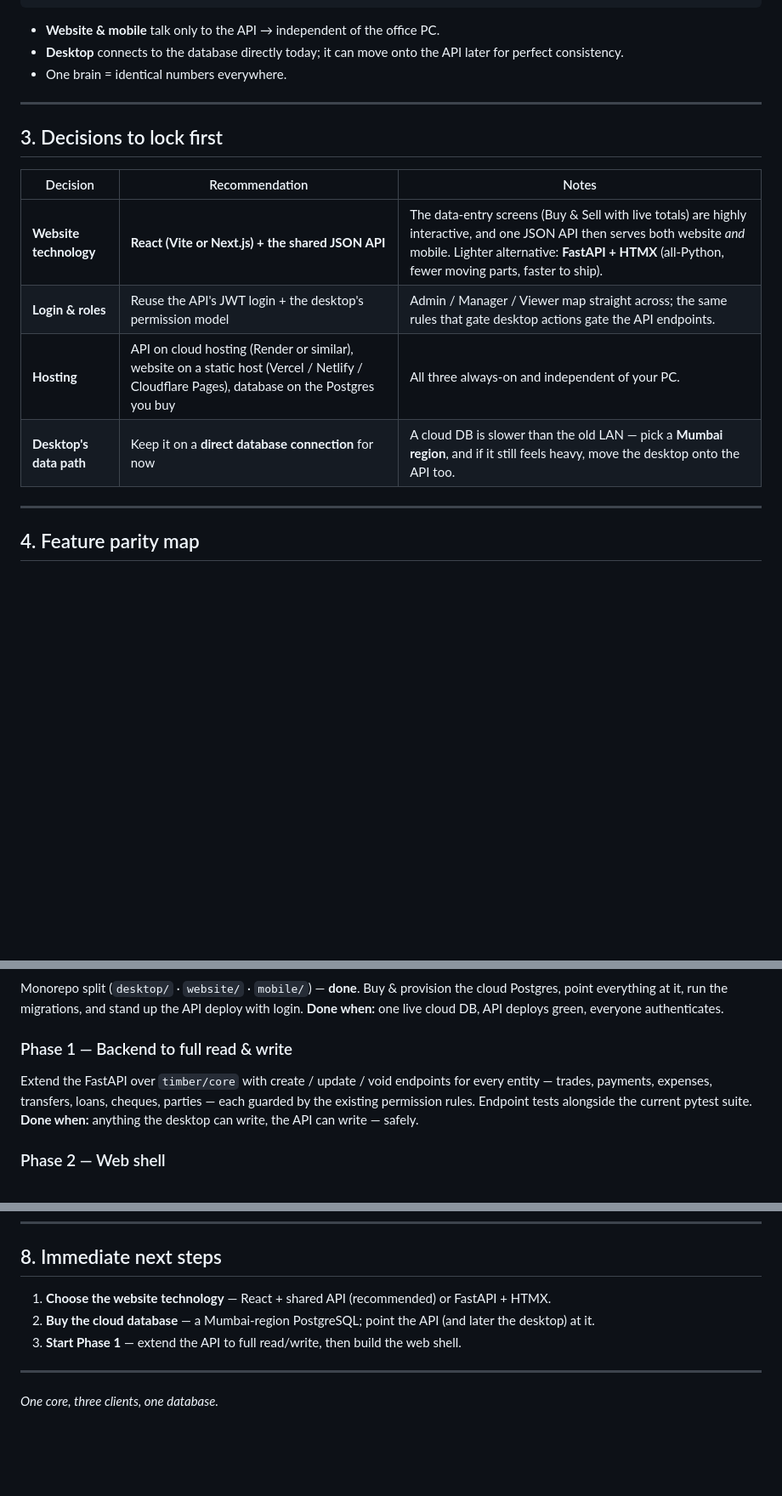
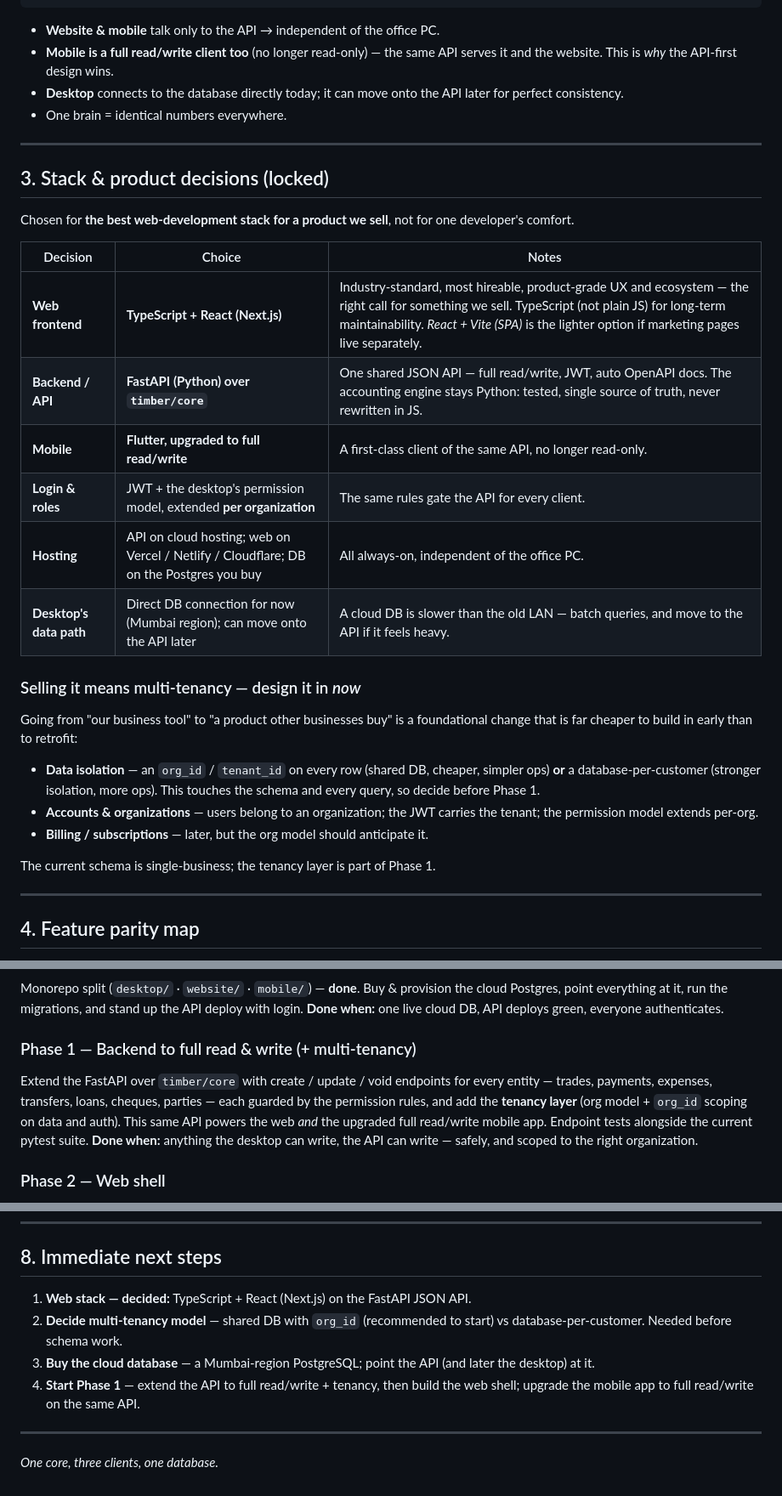
Before and after one commit to muhammadwaqarahmad/Wood-Management-System, a Markdown page: website/PLAN.md, 3 parts joined by grey strips. Shown at 85% size. Rendered like a GitHub page; blank space fills up the shorter version.

Commit message:
Website plan: lock stack (Next.js/React/TS + FastAPI API), sellable multi-tenant SaaS, mobile full read/write
- Web frontend decided: TypeScript + React (Next.js) — best-in-class, hireable,
  product-grade, chosen because this becomes a product we sell.
- Backend stays FastAPI (Python) over timber/core as the one shared JSON API;
  the accounting engine is never rewritten in JS.
- Mobile upgraded to a full read/write client of the same API (no longer read-only).
- Add multi-tenancy as a Phase 1 foundation (org model + org_id scoping) since
  the product will be sold to other businesses; cheaper to design in than retrofit.

Co-Authored-By: Claude Opus 4.8 <noreply@anthropic.com>

````diff
--- a/website/PLAN.md
+++ b/website/PLAN.md
@@ -54,20 +57,41 @@ hosting.
 ```
 
 - **Website & mobile** talk only to the API → independent of the office PC.
+- **Mobile is a full read/write client too** (no longer read-only) — the same
+  API serves it and the website. This is *why* the API-first design wins.
 - **Desktop** connects to the database directly today; it can move onto the API
   later for perfect consistency.
 - One brain = identical numbers everywhere.
 
 ---
 
-## 3. Decisions to lock first
+## 3. Stack & product decisions (locked)
 
-| Decision | Recommendation | Notes |
+Chosen for **the best web-development stack for a product we sell**, not for
+one developer's comfort.
+
+| Decision | Choice | Notes |
 |---|---|---|
-| **Website technology** | **React (Vite or Next.js) + the shared JSON API** | The data-entry screens (Buy & Sell with live totals) are highly interactive, and one JSON API then serves both website *and* mobile. Lighter alternative: **FastAPI + HTMX** (all-Python, fewer moving parts, faster to ship). |
-| **Login & roles** | Reuse the API's JWT login + the desktop's permission model | Admin / Manager / Viewer map straight across; the same rules that gate desktop actions gate the API endpoints. |
-| **Hosting** | API on cloud hosting (Render or similar), website on a static host (Vercel / Netlify / Cloudflare Pages), database on the Postgres you buy | All three always-on and independent of your PC. |
-| **Desktop's data path** | Keep it on a **direct database connection** for now | A cloud DB is slower than the old LAN — pick a **Mumbai region**, and if it still feels heavy, move the desktop onto the API too. |
+| **Web frontend** | **TypeScript + React (Next.js)** | Industry-standard, most hireable, product-grade UX and ecosystem — the right call for something we sell. TypeScript (not plain JS) for long-term maintainability. *React + Vite (SPA)* is the lighter option if marketing pages live separately. |
+| **Backend / API** | **FastAPI (Python) over `timber/core`** | One shared JSON API — full read/write, JWT, auto OpenAPI docs. The accounting engine stays Python: tested, single source of truth, never rewritten in JS. |
+| **Mobile** | **Flutter, upgraded to full read/write** | A first-class client of the same API, no longer read-only. |
+| **Login & roles** | JWT + the desktop's permission model, extended **per organization** | The same rules gate the API for every client. |
+| **Hosting** | API on cloud hosting; web on Vercel / Netlify / Cloudflare; DB on the Postgres you buy | All always-on, independent of the office PC. |
+| **Desktop's data path** | Direct DB connection for now (Mumbai region); can move onto the API later | A cloud DB is slower than the old LAN — batch queries, and move to the API if it feels heavy. |
+
+### Selling it means multi-tenancy — design it in *now*
+
+Going from "our business tool" to "a product other businesses buy" is a
+foundational change that is far cheaper to build in early than to retrofit:
+
+- **Data isolation** — an `org_id` / `tenant_id` on every row (shared DB,
+  cheaper, simpler ops) **or** a database-per-customer (stronger isolation, more
+  ops). This touches the schema and every query, so decide before Phase 1.
+- **Accounts & organizations** — users belong to an organization; the JWT carries
+  the tenant; the permission model extends per-org.
+- **Billing / subscriptions** — later, but the org model should anticipate it.
+
+The current schema is single-business; the tenancy layer is part of Phase 1.
 
 ---
 
@@ -94,12 +118,15 @@ the cloud Postgres, point everything at it, run the migrations, and stand up the
 API deploy with login.
 **Done when:** one live cloud DB, API deploys green, everyone authenticates.
 
-### Phase 1 — Backend to full read & write
+### Phase 1 — Backend to full read & write (+ multi-tenancy)
 Extend the FastAPI over `timber/core` with create / update / void endpoints for
 every entity — trades, payments, expenses, transfers, loans, cheques, parties —
-each guarded by the existing permission rules. Endpoint tests alongside the
-current pytest suite.
-**Done when:** anything the desktop can write, the API can write — safely.
+each guarded by the permission rules, and add the **tenancy layer** (org model +
+`org_id` scoping on data and auth). This same API powers the web *and* the
+upgraded full read/write mobile app. Endpoint tests alongside the current pytest
+suite.
+**Done when:** anything the desktop can write, the API can write — safely, and
+scoped to the right organization.
 
 ### Phase 2 — Web shell
 Login, app layout & navigation, light/dark theme, English + Urdu (with
@@ -163,11 +190,13 @@ public write API, backups, a load test, then deploy behind your own domain.
 
 ## 8. Immediate next steps
 
-1. **Choose the website technology** — React + shared API (recommended) or
-   FastAPI + HTMX.
-2. **Buy the cloud database** — a Mumbai-region PostgreSQL; point the API (and
+1. **Web stack — decided:** TypeScript + React (Next.js) on the FastAPI JSON API.
+2. **Decide multi-tenancy model** — shared DB with `org_id` (recommended to start)
+   vs database-per-customer. Needed before schema work.
+3. **Buy the cloud database** — a Mumbai-region PostgreSQL; point the API (and
    later the desktop) at it.
-3. **Start Phase 1** — extend the API to full read/write, then build the web shell.
+4. **Start Phase 1** — extend the API to full read/write + tenancy, then build the
+   web shell; upgrade the mobile app to full read/write on the same API.
 
 ---
 
````
Also changed, not shown: other parts of website/PLAN.md (+4 -1 lines).
